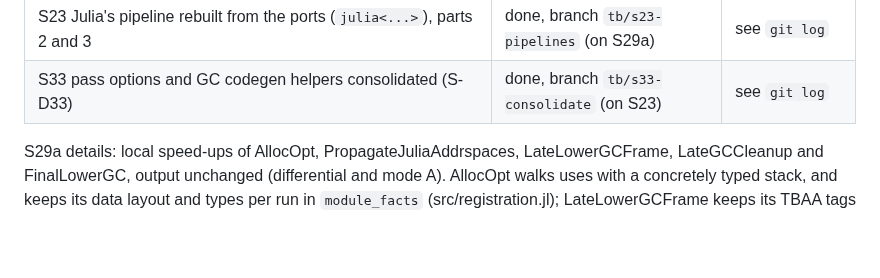
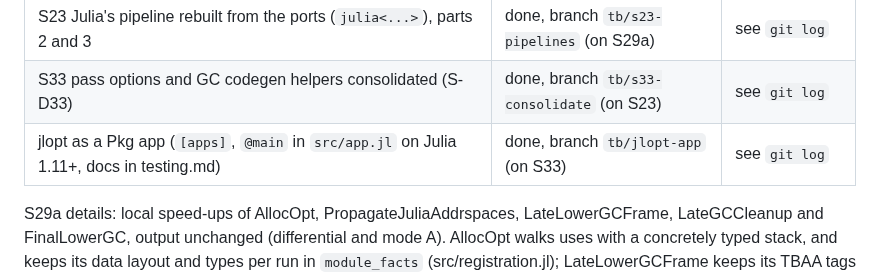
Before and after one commit to JuliaLLVM/JuliaIR.jl, a Markdown page: HANDOFF.md, the part around the change. GitHub-like rendering; blank space fills up the shorter version.

Commit message:
Record the jlopt app in the hand-off

```diff
--- a/HANDOFF.md
+++ b/HANDOFF.md
@@ -39,6 +39,7 @@ read it first, including its Log). This file says where things are and how to co
 | S29a local performance fixes (TBAA, attributes, type stability, module facts) | done, branch `tb/s29-local-perf` (on S11) | see `git log` |
 | S23 Julia's pipeline rebuilt from the ports (`julia<...>`), parts 2 and 3 | done, branch `tb/s23-pipelines` (on S29a) | see `git log` |
 | S33 pass options and GC codegen helpers consolidated (S-D33) | done, branch `tb/s33-consolidate` (on S23) | see `git log` |
+| jlopt as a Pkg app (`[apps]`, `@main` in `src/app.jl` on Julia 1.11+, docs in testing.md) | done, branch `tb/jlopt-app` (on S33) | see `git log` |
 
 S29a details: local speed-ups of AllocOpt, PropagateJuliaAddrspaces, LateLowerGCFrame,
 LateGCCleanup and FinalLowerGC, output unchanged (differential and mode A). AllocOpt walks
```
